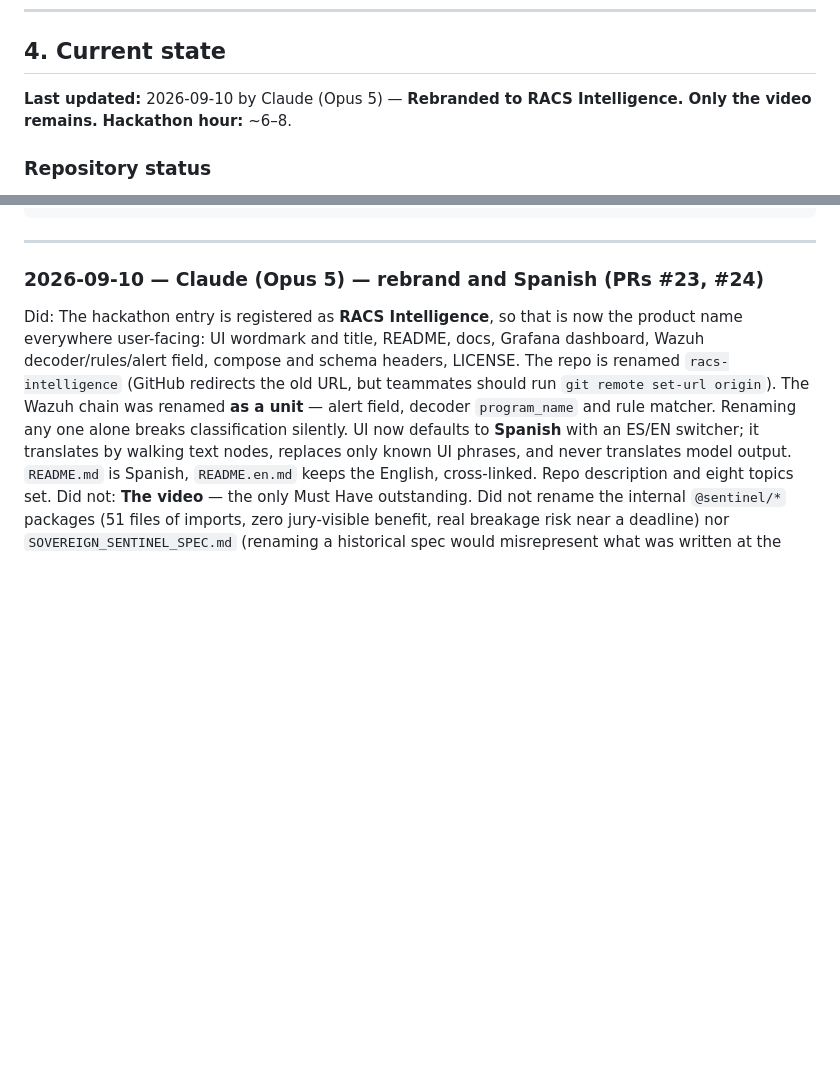
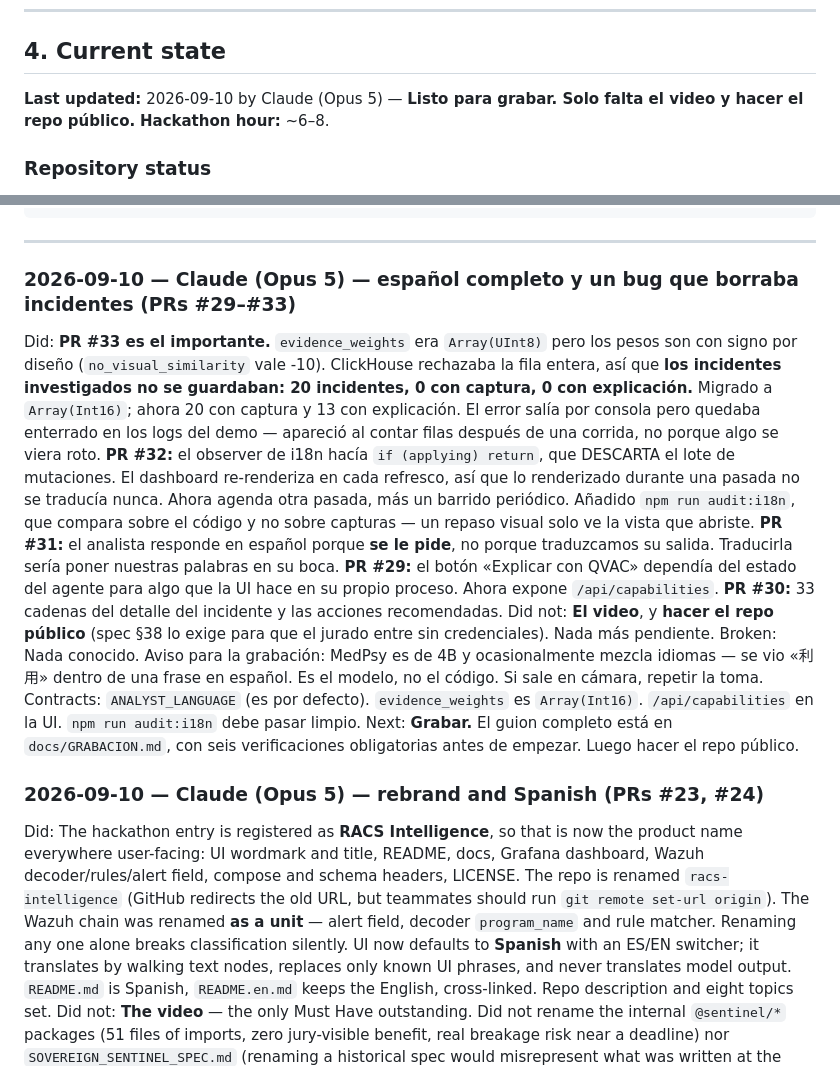
Before and after one commit to Silentarcherjr/racs-intelligence, a Markdown page: AGENTS.md, 2 parts joined by grey strips. Drawn GitHub-style; blank space fills up the shorter version.

Commit message:
docs: registrar el bug de pesos con signo y el estado listo para grabar
Co-Authored-By: Claude Opus 5 <noreply@anthropic.com>
Claude-Session: https://claude.ai/code/session_01DWcXFJ5oVjh767yYep8cdA

````diff
--- a/AGENTS.md
+++ b/AGENTS.md
@@ -110,7 +110,7 @@ Useful spec sections (do not re-read the whole file):
 
 ## 4. Current state
 
-**Last updated:** 2026-09-10 by Claude (Opus 5) — **Rebranded to RACS Intelligence. Only the video remains.**
+**Last updated:** 2026-09-10 by Claude (Opus 5) — **Listo para grabar. Solo falta el video y hacer el repo público.**
 **Hackathon hour:** ~6–8.
 
 ### Repository status
@@ -381,6 +381,34 @@ Next:       (the single most useful next action for whoever picks this up)
 ```
 
 ---
+
+### 2026-09-10 — Claude (Opus 5) — español completo y un bug que borraba incidentes (PRs #29–#33)
+Did:        **PR #33 es el importante.** `evidence_weights` era `Array(UInt8)` pero los
+            pesos son con signo por diseño (`no_visual_similarity` vale -10). ClickHouse
+            rechazaba la fila entera, así que **los incidentes investigados no se
+            guardaban: 20 incidentes, 0 con captura, 0 con explicación.** Migrado a
+            `Array(Int16)`; ahora 20 con captura y 13 con explicación. El error salía por
+            consola pero quedaba enterrado en los logs del demo — apareció al contar
+            filas después de una corrida, no porque algo se viera roto.
+            **PR #32:** el observer de i18n hacía `if (applying) return`, que DESCARTA el
+            lote de mutaciones. El dashboard re-renderiza en cada refresco, así que lo
+            renderizado durante una pasada no se traducía nunca. Ahora agenda otra pasada,
+            más un barrido periódico. Añadido `npm run audit:i18n`, que compara sobre el
+            código y no sobre capturas — un repaso visual solo ve la vista que abriste.
+            **PR #31:** el analista responde en español porque **se le pide**, no porque
+            traduzcamos su salida. Traducirla sería poner nuestras palabras en su boca.
+            **PR #29:** el botón «Explicar con QVAC» dependía del estado del agente para
+            algo que la UI hace en su propio proceso. Ahora expone `/api/capabilities`.
+            **PR #30:** 33 cadenas del detalle del incidente y las acciones recomendadas.
+Did not:    **El video**, y **hacer el repo público** (spec §38 lo exige para que el jurado
+            entre sin credenciales). Nada más pendiente.
+Broken:     Nada conocido. Aviso para la grabación: MedPsy es de 4B y ocasionalmente mezcla
+            idiomas — se vio «利用» dentro de una frase en español. Es el modelo, no el
+            código. Si sale en cámara, repetir la toma.
+Contracts:  `ANALYST_LANGUAGE` (es por defecto). `evidence_weights` es `Array(Int16)`.
+            `/api/capabilities` en la UI. `npm run audit:i18n` debe pasar limpio.
+Next:       **Grabar.** El guion completo está en `docs/GRABACION.md`, con seis
+            verificaciones obligatorias antes de empezar. Luego hacer el repo público.
 
 ### 2026-09-10 — Claude (Opus 5) — rebrand and Spanish (PRs #23, #24)
 Did:        The hackathon entry is registered as **RACS Intelligence**, so that is now the
````
